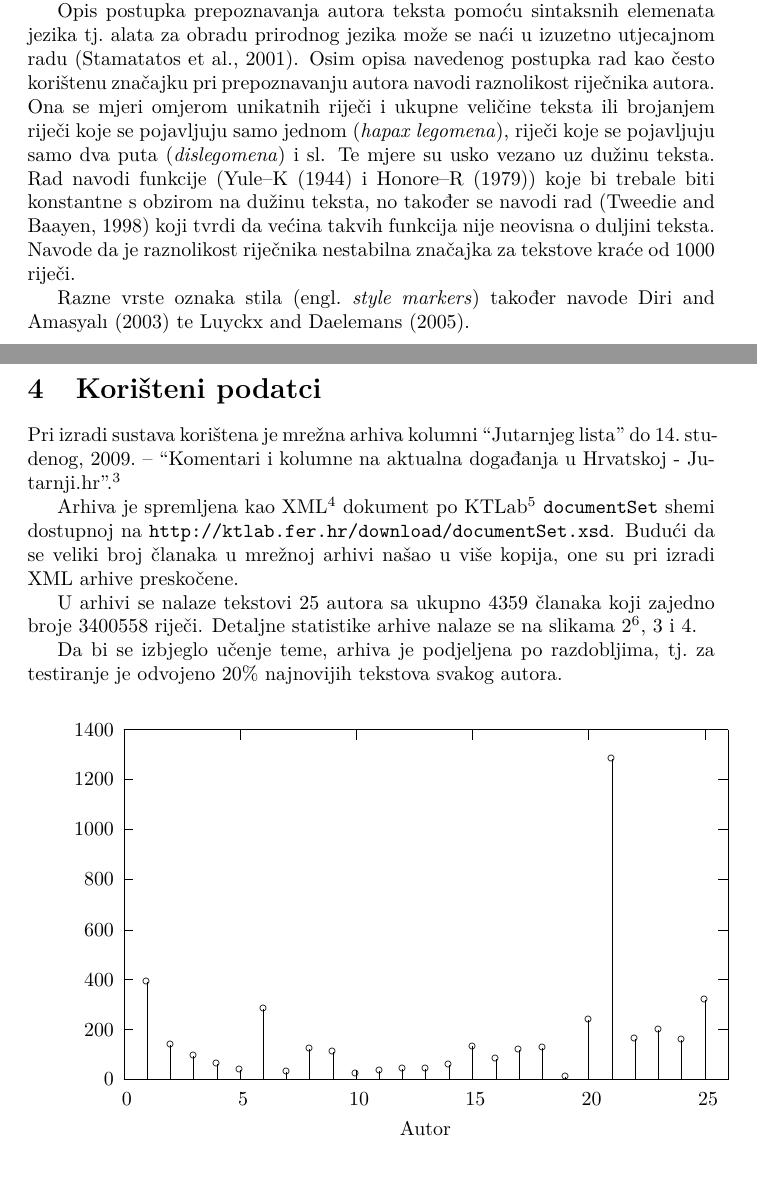
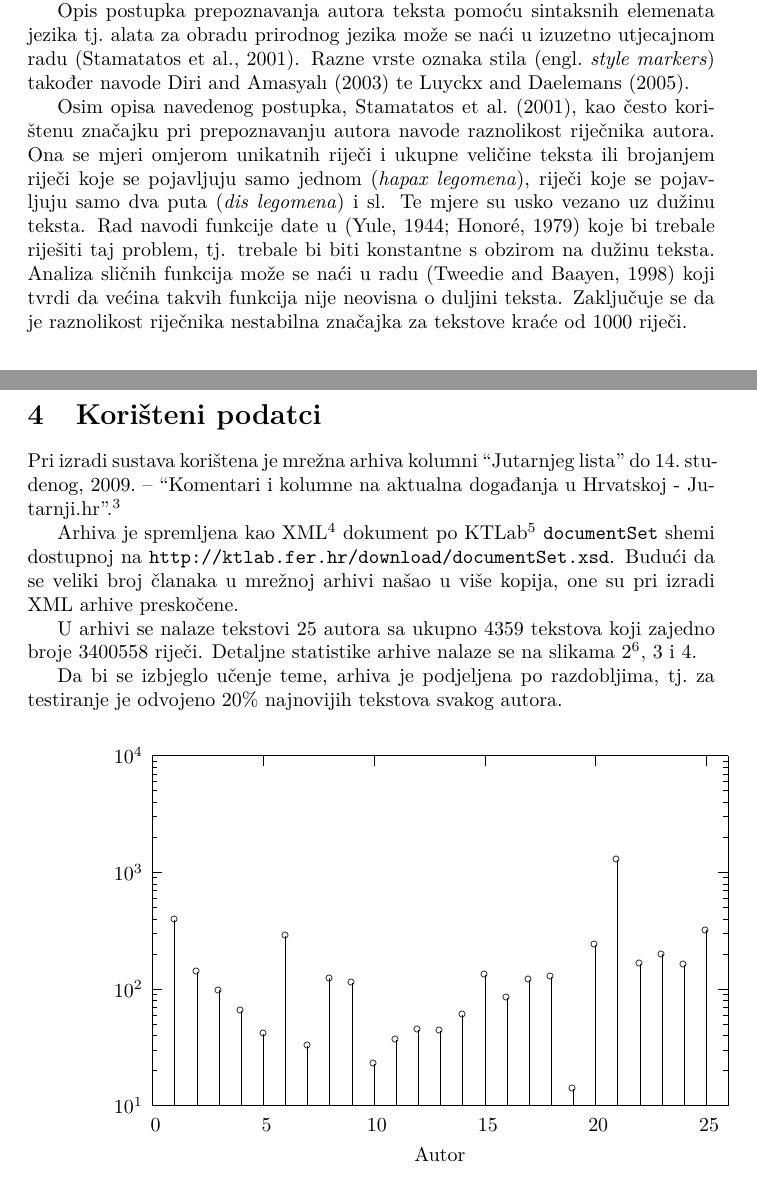
Before and after one commit to ivan444/hr-author-atribution, a LaTeX document (doc/dokumentacija.tex, which reads doc/figures/articlesPerAuthor.tex): two parts of pages 4 and 5 of 9, joined at a grey line, cut so that both start at the same text. Compiled offline with pdfLaTeX.

Commit message:
Još par sitnih dorada dokumentacije.

```diff
--- a/doc/dokumentacija.tex
+++ b/doc/dokumentacija.tex
@@ -143,22 +143,22 @@ pri čemu su se uspoređivale funkcijske riječi i sintaksni elementi dokumenata
 svrhu prepoznavanja autora. Došli su do zaključka da sintaksni elementi izraza
 nisu korisni koliko funkcijske riječi pri rješavanju navedenog problema.
 
-% TODO: Sredi! Uredi citate! Malo ljepše napiši!
 Opis postupka prepoznavanja autora teksta pomoću sintaksnih elemenata jezika
 tj.~alata za obradu prirodnog jezika može se naći u izuzetno utjecajnom radu
-\citep{stamatatos2001computer}. Osim opisa navedenog postupka rad kao često
-korištenu značajku pri prepoznavanju autora navodi raznolikost riječnika autora.
+\citep{stamatatos2001computer}. Razne vrste oznaka stila \engl{style markers}
+također navode \citet{diri2003automatic} te \citet{luyckx2005shallow}.
+
+Osim opisa navedenog postupka, \citet{stamatatos2001computer}, kao često
+korištenu značajku pri prepoznavanju autora navode raznolikost riječnika autora.
 Ona se mjeri omjerom unikatnih riječi i ukupne veličine teksta ili brojanjem
 riječi koje se pojavljuju samo jednom (\emph{hapax legomena}), riječi koje se
-pojavljuju samo dva puta (\emph{dislegomena}) i sl. Te mjere su usko vezano uz
-dužinu teksta. Rad navodi funkcije (Yule--K (1944) i Honore--R (1979)) koje bi
-trebale biti konstantne s obzirom na dužinu teksta, no također se navodi rad
-(Tweedie and Baayen, 1998) koji tvrdi da većina takvih funkcija nije neovisna o
-duljini teksta. Navode da je raznolikost riječnika nestabilna značajka za
-tekstove kraće od 1000 riječi.
-
-Razne vrste oznaka stila \engl{style markers} također navode
-\citet{diri2003automatic} te \citet{luyckx2005shallow}.
+pojavljuju samo dva puta (\emph{dis legomena}) i sl. Te mjere su usko vezano uz
+dužinu teksta. Rad navodi funkcije date u
+\citep{yule1944statistical,honore1979some} koje bi trebale riješiti taj problem,
+tj. trebale bi biti konstantne s obzirom na dužinu teksta. Analiza sličnih
+funkcija može se naći u radu \citep{tweedie1998variable} koji tvrdi da većina
+takvih funkcija nije neovisna o duljini teksta. Zaključuje se da je raznolikost
+riječnika nestabilna značajka za tekstove kraće od 1000 riječi.
 
 \section{Model sustava}
 Namjena razvijenog sustava je prepoznati autora sustavu dosad neviđenog teksta.
@@ -207,9 +207,9 @@ Lab, FER -- \url{http://ktlab.fer.hr}} \texttt{documentSet} shemi dostupnoj na
 članaka u mrežnoj arhivi našao u više kopija, one su pri izradi XML arhive
 preskočene.
 
-U arhivi se nalaze tekstovi 25 autora sa ukupno 4359 članaka koji zajedno broje
+U arhivi se nalaze tekstovi 25 autora sa ukupno 4359 tekstova koji zajedno broje
 3400558 riječi. Detaljne statistike arhive nalaze se na slikama
-\ref{fig:articlesPerAuthor}\footnote{Broj članaka za autora na mjestu 21 nije
+\ref{fig:articlesPerAuthor}\footnote{Broj tekstova za autora na mjestu 21 nije
 greška. Radi se o Živku Kustiću koji je imao ukupno 1285 objavljenih kolumni do
 datuma kada je napravljena arhiva.}, \ref{fig:wordsPerAuthor} i
 \ref{fig:avgWordsPerAuthorArticle}.
--- a/doc/figures/articlesPerAuthor.tex
+++ b/doc/figures/articlesPerAuthor.tex
@@ -4,105 +4,141 @@
 \sbox{\plotpoint}{\rule[-0.200pt]{0.400pt}{0.400pt}}%
 \begin{picture}(1500,900)(0,0)
 \sbox{\plotpoint}{\rule[-0.200pt]{0.400pt}{0.400pt}}%
-\put(200.0,131.0){\rule[-0.200pt]{4.818pt}{0.400pt}}
-\put(180,131){\makebox(0,0)[r]{ 0}}
+\put(260.0,131.0){\rule[-0.200pt]{4.818pt}{0.400pt}}
+\put(240,131){\makebox(0,0)[r]{$10^{1}$}}
 \put(1439.0,131.0){\rule[-0.200pt]{4.818pt}{0.400pt}}
-\put(200.0,235.0){\rule[-0.200pt]{4.818pt}{0.400pt}}
-\put(180,235){\makebox(0,0)[r]{ 200}}
-\put(1439.0,235.0){\rule[-0.200pt]{4.818pt}{0.400pt}}
-\put(200.0,339.0){\rule[-0.200pt]{4.818pt}{0.400pt}}
-\put(180,339){\makebox(0,0)[r]{ 400}}
-\put(1439.0,339.0){\rule[-0.200pt]{4.818pt}{0.400pt}}
-\put(200.0,443.0){\rule[-0.200pt]{4.818pt}{0.400pt}}
-\put(180,443){\makebox(0,0)[r]{ 600}}
-\put(1439.0,443.0){\rule[-0.200pt]{4.818pt}{0.400pt}}
-\put(200.0,548.0){\rule[-0.200pt]{4.818pt}{0.400pt}}
-\put(180,548){\makebox(0,0)[r]{ 800}}
-\put(1439.0,548.0){\rule[-0.200pt]{4.818pt}{0.400pt}}
-\put(200.0,652.0){\rule[-0.200pt]{4.818pt}{0.400pt}}
-\put(180,652){\makebox(0,0)[r]{ 1000}}
-\put(1439.0,652.0){\rule[-0.200pt]{4.818pt}{0.400pt}}
-\put(200.0,756.0){\rule[-0.200pt]{4.818pt}{0.400pt}}
-\put(180,756){\makebox(0,0)[r]{ 1200}}
-\put(1439.0,756.0){\rule[-0.200pt]{4.818pt}{0.400pt}}
-\put(200.0,860.0){\rule[-0.200pt]{4.818pt}{0.400pt}}
-\put(180,860){\makebox(0,0)[r]{ 1400}}
+\put(260.0,204.0){\rule[-0.200pt]{2.409pt}{0.400pt}}
+\put(1449.0,204.0){\rule[-0.200pt]{2.409pt}{0.400pt}}
+\put(260.0,247.0){\rule[-0.200pt]{2.409pt}{0.400pt}}
+\put(1449.0,247.0){\rule[-0.200pt]{2.409pt}{0.400pt}}
+\put(260.0,277.0){\rule[-0.200pt]{2.409pt}{0.400pt}}
+\put(1449.0,277.0){\rule[-0.200pt]{2.409pt}{0.400pt}}
+\put(260.0,301.0){\rule[-0.200pt]{2.409pt}{0.400pt}}
+\put(1449.0,301.0){\rule[-0.200pt]{2.409pt}{0.400pt}}
+\put(260.0,320.0){\rule[-0.200pt]{2.409pt}{0.400pt}}
+\put(1449.0,320.0){\rule[-0.200pt]{2.409pt}{0.400pt}}
+\put(260.0,336.0){\rule[-0.200pt]{2.409pt}{0.400pt}}
+\put(1449.0,336.0){\rule[-0.200pt]{2.409pt}{0.400pt}}
+\put(260.0,350.0){\rule[-0.200pt]{2.409pt}{0.400pt}}
+\put(1449.0,350.0){\rule[-0.200pt]{2.409pt}{0.400pt}}
+\put(260.0,363.0){\rule[-0.200pt]{2.409pt}{0.400pt}}
+\put(1449.0,363.0){\rule[-0.200pt]{2.409pt}{0.400pt}}
+\put(260.0,374.0){\rule[-0.200pt]{4.818pt}{0.400pt}}
+\put(240,374){\makebox(0,0)[r]{$10^{2}$}}
+\put(1439.0,374.0){\rule[-0.200pt]{4.818pt}{0.400pt}}
+\put(260.0,447.0){\rule[-0.200pt]{2.409pt}{0.400pt}}
+\put(1449.0,447.0){\rule[-0.200pt]{2.409pt}{0.400pt}}
+\put(260.0,490.0){\rule[-0.200pt]{2.409pt}{0.400pt}}
+\put(1449.0,490.0){\rule[-0.200pt]{2.409pt}{0.400pt}}
+\put(260.0,520.0){\rule[-0.200pt]{2.409pt}{0.400pt}}
+\put(1449.0,520.0){\rule[-0.200pt]{2.409pt}{0.400pt}}
+\put(260.0,544.0){\rule[-0.200pt]{2.409pt}{0.400pt}}
+\put(1449.0,544.0){\rule[-0.200pt]{2.409pt}{0.400pt}}
+\put(260.0,563.0){\rule[-0.200pt]{2.409pt}{0.400pt}}
+\put(1449.0,563.0){\rule[-0.200pt]{2.409pt}{0.400pt}}
+\put(260.0,579.0){\rule[-0.200pt]{2.409pt}{0.400pt}}
+\put(1449.0,579.0){\rule[-0.200pt]{2.409pt}{0.400pt}}
+\put(260.0,593.0){\rule[-0.200pt]{2.409pt}{0.400pt}}
+\put(1449.0,593.0){\rule[-0.200pt]{2.409pt}{0.400pt}}
+\put(260.0,606.0){\rule[-0.200pt]{2.409pt}{0.400pt}}
+\put(1449.0,606.0){\rule[-0.200pt]{2.409pt}{0.400pt}}
+\put(260.0,617.0){\rule[-0.200pt]{4.818pt}{0.400pt}}
+\put(240,617){\makebox(0,0)[r]{$10^{3}$}}
+\put(1439.0,617.0){\rule[-0.200pt]{4.818pt}{0.400pt}}
+\put(260.0,690.0){\rule[-0.200pt]{2.409pt}{0.400pt}}
+\put(1449.0,690.0){\rule[-0.200pt]{2.409pt}{0.400pt}}
+\put(260.0,733.0){\rule[-0.200pt]{2.409pt}{0.400pt}}
+\put(1449.0,733.0){\rule[-0.200pt]{2.409pt}{0.400pt}}
+\put(260.0,763.0){\rule[-0.200pt]{2.409pt}{0.400pt}}
+\put(1449.0,763.0){\rule[-0.200pt]{2.409pt}{0.400pt}}
+\put(260.0,787.0){\rule[-0.200pt]{2.409pt}{0.400pt}}
+\put(1449.0,787.0){\rule[-0.200pt]{2.409pt}{0.400pt}}
+\put(260.0,806.0){\rule[-0.200pt]{2.409pt}{0.400pt}}
+\put(1449.0,806.0){\rule[-0.200pt]{2.409pt}{0.400pt}}
+\put(260.0,822.0){\rule[-0.200pt]{2.409pt}{0.400pt}}
+\put(1449.0,822.0){\rule[-0.200pt]{2.409pt}{0.400pt}}
+\put(260.0,836.0){\rule[-0.200pt]{2.409pt}{0.400pt}}
+\put(1449.0,836.0){\rule[-0.200pt]{2.409pt}{0.400pt}}
+\put(260.0,849.0){\rule[-0.200pt]{2.409pt}{0.400pt}}
+\put(1449.0,849.0){\rule[-0.200pt]{2.409pt}{0.400pt}}
+\put(260.0,860.0){\rule[-0.200pt]{4.818pt}{0.400pt}}
+\put(240,860){\makebox(0,0)[r]{$10^{4}$}}
 \put(1439.0,860.0){\rule[-0.200pt]{4.818pt}{0.400pt}}
-\put(200.0,131.0){\rule[-0.200pt]{0.400pt}{4.818pt}}
-\put(200,90){\makebox(0,0){ 0}}
-\put(200.0,840.0){\rule[-0.200pt]{0.400pt}{4.818pt}}
-\put(442.0,131.0){\rule[-0.200pt]{0.400pt}{4.818pt}}
-\put(442,90){\makebox(0,0){ 5}}
-\put(442.0,840.0){\rule[-0.200pt]{0.400pt}{4.818pt}}
-\put(684.0,131.0){\rule[-0.200pt]{0.400pt}{4.818pt}}
-\put(684,90){\makebox(0,0){ 10}}
-\put(684.0,840.0){\rule[-0.200pt]{0.400pt}{4.818pt}}
-\put(926.0,131.0){\rule[-0.200pt]{0.400pt}{4.818pt}}
-\put(926,90){\makebox(0,0){ 15}}
-\put(926.0,840.0){\rule[-0.200pt]{0.400pt}{4.818pt}}
-\put(1168.0,131.0){\rule[-0.200pt]{0.400pt}{4.818pt}}
-\put(1168,90){\makebox(0,0){ 20}}
-\put(1168.0,840.0){\rule[-0.200pt]{0.400pt}{4.818pt}}
-\put(1411.0,131.0){\rule[-0.200pt]{0.400pt}{4.818pt}}
-\put(1411,90){\makebox(0,0){ 25}}
-\put(1411.0,840.0){\rule[-0.200pt]{0.400pt}{4.818pt}}
-\put(200.0,131.0){\rule[-0.200pt]{0.400pt}{175.616pt}}
-\put(200.0,131.0){\rule[-0.200pt]{303.293pt}{0.400pt}}
+\put(260.0,131.0){\rule[-0.200pt]{0.400pt}{4.818pt}}
+\put(260,90){\makebox(0,0){ 0}}
+\put(260.0,840.0){\rule[-0.200pt]{0.400pt}{4.818pt}}
+\put(491.0,131.0){\rule[-0.200pt]{0.400pt}{4.818pt}}
+\put(491,90){\makebox(0,0){ 5}}
+\put(491.0,840.0){\rule[-0.200pt]{0.400pt}{4.818pt}}
+\put(721.0,131.0){\rule[-0.200pt]{0.400pt}{4.818pt}}
+\put(721,90){\makebox(0,0){ 10}}
+\put(721.0,840.0){\rule[-0.200pt]{0.400pt}{4.818pt}}
+\put(952.0,131.0){\rule[-0.200pt]{0.400pt}{4.818pt}}
+\put(952,90){\makebox(0,0){ 15}}
+\put(952.0,840.0){\rule[-0.200pt]{0.400pt}{4.818pt}}
+\put(1182.0,131.0){\rule[-0.200pt]{0.400pt}{4.818pt}}
+\put(1182,90){\makebox(0,0){ 20}}
+\put(1182.0,840.0){\rule[-0.200pt]{0.400pt}{4.818pt}}
+\put(1413.0,131.0){\rule[-0.200pt]{0.400pt}{4.818pt}}
+\put(1413,90){\makebox(0,0){ 25}}
+\put(1413.0,840.0){\rule[-0.200pt]{0.400pt}{4.818pt}}
+\put(260.0,131.0){\rule[-0.200pt]{0.400pt}{175.616pt}}
+\put(260.0,131.0){\rule[-0.200pt]{288.839pt}{0.400pt}}
 \put(1459.0,131.0){\rule[-0.200pt]{0.400pt}{175.616pt}}
-\put(200.0,860.0){\rule[-0.200pt]{303.293pt}{0.400pt}}
-\put(829,29){\makebox(0,0){Autor}}
-\put(248.0,131.0){\rule[-0.200pt]{0.400pt}{49.384pt}}
-\put(297.0,131.0){\rule[-0.200pt]{0.400pt}{17.586pt}}
-\put(345.0,131.0){\rule[-0.200pt]{0.400pt}{12.286pt}}
-\put(394.0,131.0){\rule[-0.200pt]{0.400pt}{8.191pt}}
-\put(442.0,131.0){\rule[-0.200pt]{0.400pt}{5.300pt}}
-\put(491.0,131.0){\rule[-0.200pt]{0.400pt}{35.653pt}}
-\put(539.0,131.0){\rule[-0.200pt]{0.400pt}{4.095pt}}
-\put(587.0,131.0){\rule[-0.200pt]{0.400pt}{15.658pt}}
-\put(636.0,131.0){\rule[-0.200pt]{0.400pt}{14.213pt}}
-\put(684.0,131.0){\rule[-0.200pt]{0.400pt}{2.891pt}}
-\put(733.0,131.0){\rule[-0.200pt]{0.400pt}{4.577pt}}
-\put(781.0,131.0){\rule[-0.200pt]{0.400pt}{5.541pt}}
-\put(829.0,131.0){\rule[-0.200pt]{0.400pt}{5.541pt}}
-\put(878.0,131.0){\rule[-0.200pt]{0.400pt}{7.468pt}}
-\put(926.0,131.0){\rule[-0.200pt]{0.400pt}{16.863pt}}
-\put(975.0,131.0){\rule[-0.200pt]{0.400pt}{10.600pt}}
-\put(1023.0,131.0){\rule[-0.200pt]{0.400pt}{15.177pt}}
-\put(1072.0,131.0){\rule[-0.200pt]{0.400pt}{16.140pt}}
-\put(1120.0,131.0){\rule[-0.200pt]{0.400pt}{1.686pt}}
-\put(1168.0,131.0){\rule[-0.200pt]{0.400pt}{30.112pt}}
-\put(1217.0,131.0){\rule[-0.200pt]{0.400pt}{161.162pt}}
-\put(1265.0,131.0){\rule[-0.200pt]{0.400pt}{20.717pt}}
-\put(1314.0,131.0){\rule[-0.200pt]{0.400pt}{25.054pt}}
-\put(1362.0,131.0){\rule[-0.200pt]{0.400pt}{20.236pt}}
-\put(1411.0,131.0){\rule[-0.200pt]{0.400pt}{40.230pt}}
-\put(248,336){\circle{12}}
-\put(297,204){\circle{12}}
-\put(345,182){\circle{12}}
-\put(394,165){\circle{12}}
-\put(442,153){\circle{12}}
-\put(491,279){\circle{12}}
-\put(539,148){\circle{12}}
-\put(587,196){\circle{12}}
-\put(636,190){\circle{12}}
-\put(684,143){\circle{12}}
-\put(733,150){\circle{12}}
-\put(781,154){\circle{12}}
-\put(829,154){\circle{12}}
-\put(878,162){\circle{12}}
-\put(926,201){\circle{12}}
-\put(975,175){\circle{12}}
-\put(1023,194){\circle{12}}
-\put(1072,198){\circle{12}}
-\put(1120,138){\circle{12}}
-\put(1168,256){\circle{12}}
-\put(1217,800){\circle{12}}
-\put(1265,217){\circle{12}}
-\put(1314,235){\circle{12}}
-\put(1362,215){\circle{12}}
-\put(1411,298){\circle{12}}
-\put(200.0,131.0){\rule[-0.200pt]{0.400pt}{175.616pt}}
-\put(200.0,131.0){\rule[-0.200pt]{303.293pt}{0.400pt}}
+\put(260.0,860.0){\rule[-0.200pt]{288.839pt}{0.400pt}}
+\put(859,29){\makebox(0,0){Autor}}
+\put(306.0,131.0){\rule[-0.200pt]{0.400pt}{93.469pt}}
+\put(352.0,131.0){\rule[-0.200pt]{0.400pt}{67.211pt}}
+\put(398.0,131.0){\rule[-0.200pt]{0.400pt}{58.057pt}}
+\put(444.0,131.0){\rule[-0.200pt]{0.400pt}{47.698pt}}
+\put(491.0,131.0){\rule[-0.200pt]{0.400pt}{36.376pt}}
+\put(537.0,131.0){\rule[-0.200pt]{0.400pt}{85.279pt}}
+\put(583.0,131.0){\rule[-0.200pt]{0.400pt}{30.353pt}}
+\put(629.0,131.0){\rule[-0.200pt]{0.400pt}{64.079pt}}
+\put(675.0,131.0){\rule[-0.200pt]{0.400pt}{61.911pt}}
+\put(721.0,131.0){\rule[-0.200pt]{0.400pt}{21.199pt}}
+\put(767.0,131.0){\rule[-0.200pt]{0.400pt}{33.244pt}}
+\put(813.0,131.0){\rule[-0.200pt]{0.400pt}{38.303pt}}
+\put(859.0,131.0){\rule[-0.200pt]{0.400pt}{37.580pt}}
+\put(906.0,131.0){\rule[-0.200pt]{0.400pt}{45.530pt}}
+\put(952.0,131.0){\rule[-0.200pt]{0.400pt}{66.007pt}}
+\put(998.0,131.0){\rule[-0.200pt]{0.400pt}{54.202pt}}
+\put(1044.0,131.0){\rule[-0.200pt]{0.400pt}{63.357pt}}
+\put(1090.0,131.0){\rule[-0.200pt]{0.400pt}{64.802pt}}
+\put(1136.0,131.0){\rule[-0.200pt]{0.400pt}{8.672pt}}
+\put(1182.0,131.0){\rule[-0.200pt]{0.400pt}{80.942pt}}
+\put(1228.0,131.0){\rule[-0.200pt]{0.400pt}{123.341pt}}
+\put(1275.0,131.0){\rule[-0.200pt]{0.400pt}{71.306pt}}
+\put(1321.0,131.0){\rule[-0.200pt]{0.400pt}{76.124pt}}
+\put(1367.0,131.0){\rule[-0.200pt]{0.400pt}{70.825pt}}
+\put(1413.0,131.0){\rule[-0.200pt]{0.400pt}{88.169pt}}
+\put(306,519){\circle{12}}
+\put(352,410){\circle{12}}
+\put(398,372){\circle{12}}
+\put(444,329){\circle{12}}
+\put(491,282){\circle{12}}
+\put(537,485){\circle{12}}
+\put(583,257){\circle{12}}
+\put(629,397){\circle{12}}
+\put(675,388){\circle{12}}
+\put(721,219){\circle{12}}
+\put(767,269){\circle{12}}
+\put(813,290){\circle{12}}
+\put(859,287){\circle{12}}
+\put(906,320){\circle{12}}
+\put(952,405){\circle{12}}
+\put(998,356){\circle{12}}
+\put(1044,394){\circle{12}}
+\put(1090,400){\circle{12}}
+\put(1136,167){\circle{12}}
+\put(1182,467){\circle{12}}
+\put(1228,643){\circle{12}}
+\put(1275,427){\circle{12}}
+\put(1321,447){\circle{12}}
+\put(1367,425){\circle{12}}
+\put(1413,497){\circle{12}}
+\put(260.0,131.0){\rule[-0.200pt]{0.400pt}{175.616pt}}
+\put(260.0,131.0){\rule[-0.200pt]{288.839pt}{0.400pt}}
 \put(1459.0,131.0){\rule[-0.200pt]{0.400pt}{175.616pt}}
-\put(200.0,860.0){\rule[-0.200pt]{303.293pt}{0.400pt}}
+\put(260.0,860.0){\rule[-0.200pt]{288.839pt}{0.400pt}}
 \end{picture}
```
Also changed, not shown: doc/figures/wordsPerAuthor.tex (+114 -94 lines), doc/literatura.bib (+39 -0 lines), doc/dokumentacija.tex (4 more changed lines), 2 other files.
